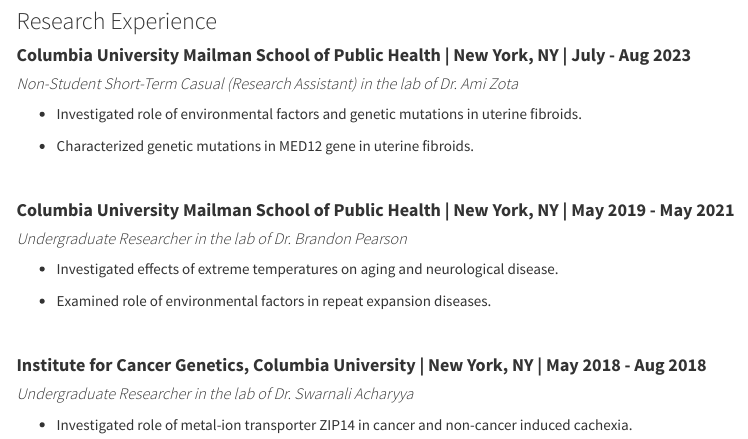
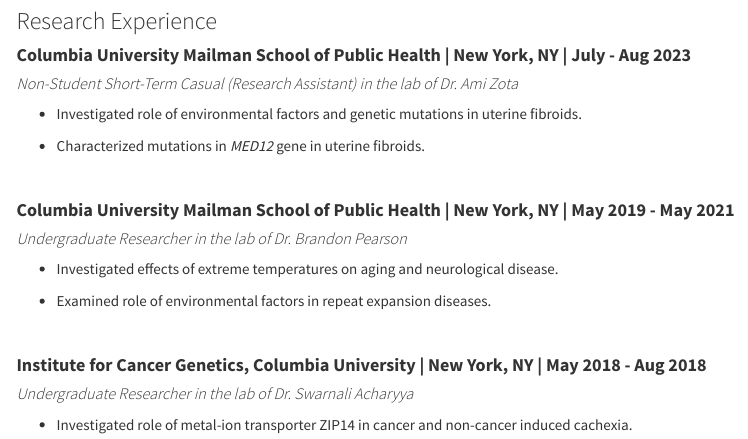
Before and after one commit to stephaniecalluori/stephaniecalluori.github.io, an R Markdown document (about.Rmd): the page in a window 1100 px wide, from 440 px down. The pictures show the output file about.html that the author committed with the source, opened offline; library style sheets and scripts come from the installed R packages; menus at the side of the page are left out.

Commit message:
edited experience page descriptions

```diff
--- a/about.Rmd
+++ b/about.Rmd
@@ -31,7 +31,7 @@
 
 * Investigated role of environmental factors and genetic mutations in uterine fibroids.
 
-* Characterized genetic mutations in MED12 gene in uterine fibroids.
+* Characterized mutations in *MED12* gene in uterine fibroids.
 
 <br>
 
```
Also changed, not shown: about.html.
